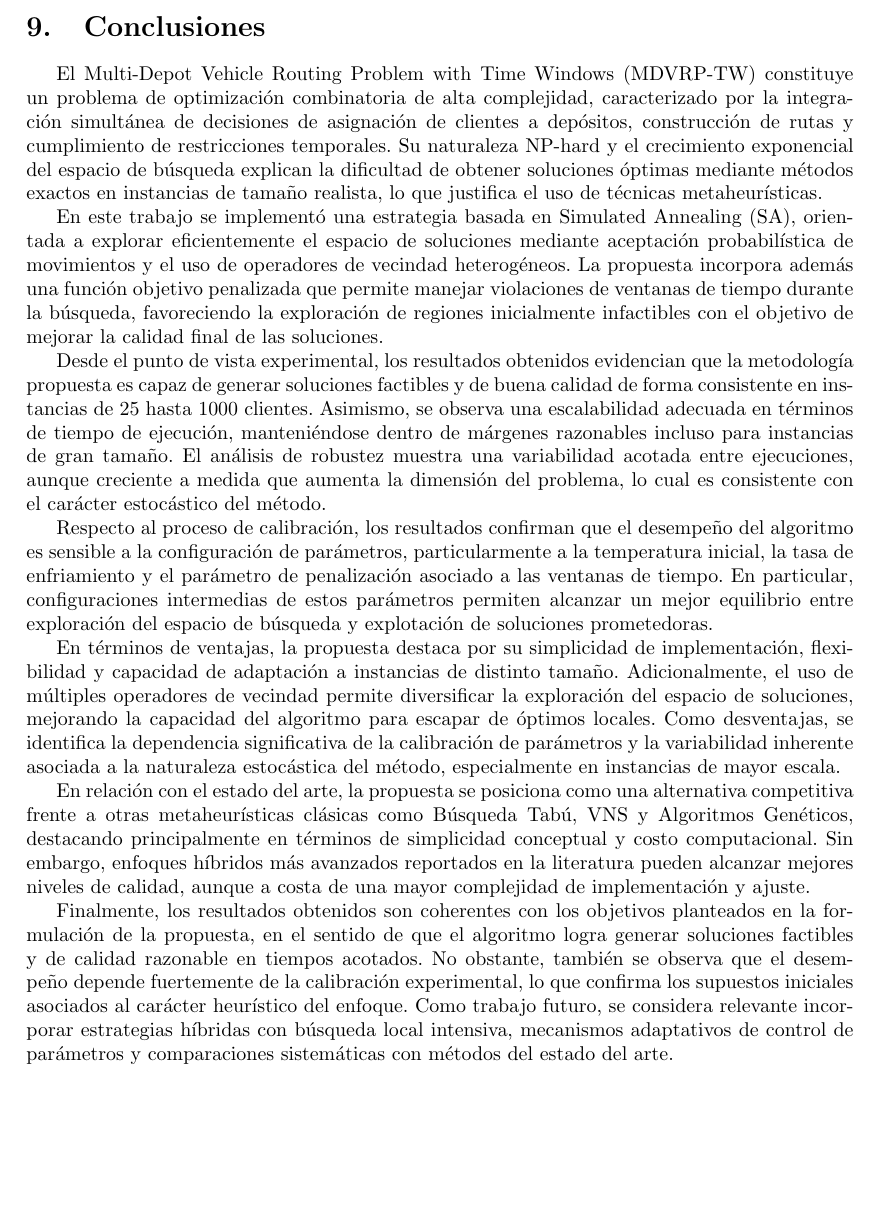
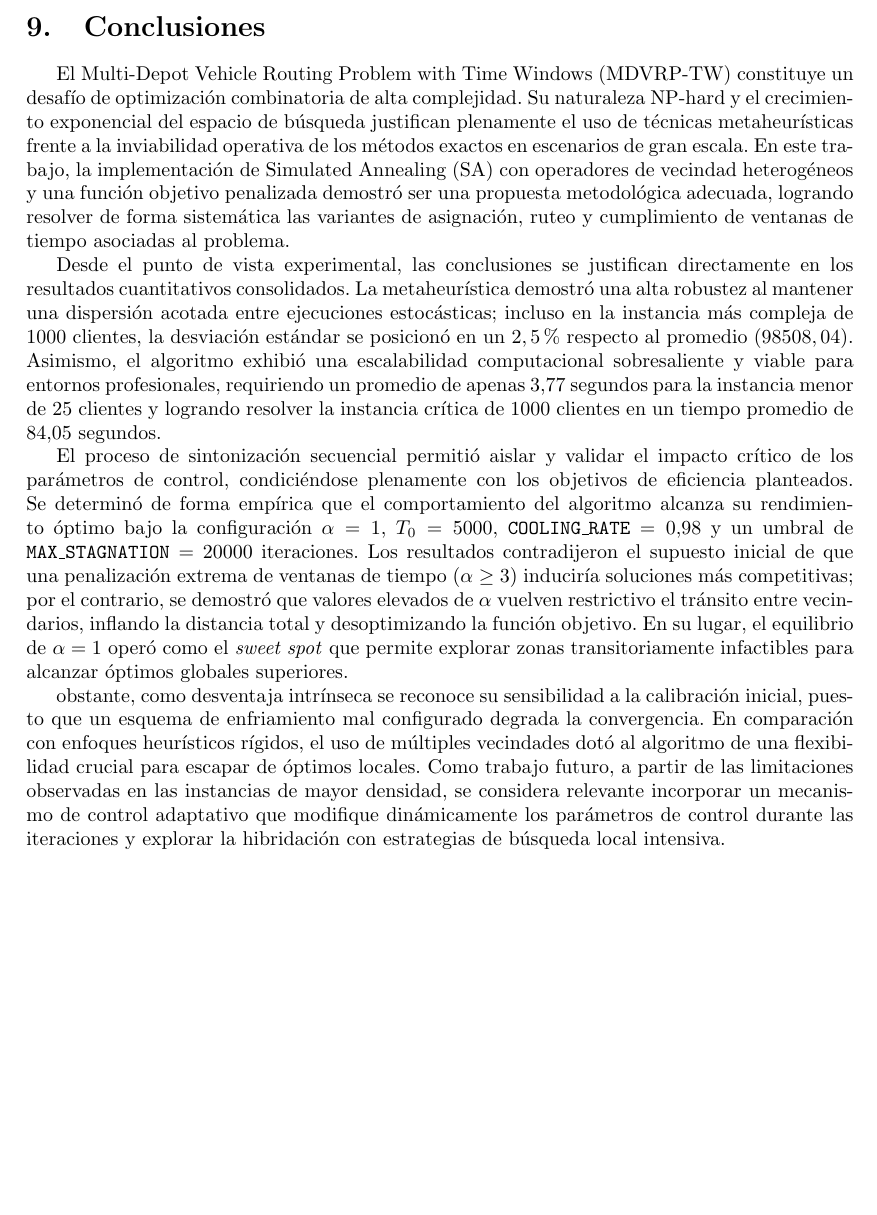
Before and after one commit to retamalesj/MDVRPTW-SA, a LaTeX paper (informe2/RetamalesP202173650.tex): part of page 15 of 17, cut so that both start at the same text, the shorter picture padded with empty space. Compiled offline with pdfLaTeX.

Commit message:
feat: add conclusiones

```diff
--- a/informe2/RetamalesP202173650.tex
+++ b/informe2/RetamalesP202173650.tex
@@ -751,20 +751,35 @@ entre ejecuciones.
 
 \section{Conclusiones}
 % Conclusiones RELEVANTES del estudio realizado. Incluir conclusiones acerca de la adecuación de la propuesta de solución al problema que se busca resolver. Listar y analizar ventajas y desventajas de la propuesta en base a los resultados obtenidos y comportamiento de la propuesta en diferentes escenarios (problemas/instancias/parámetros). Incluir trabajo futuro en base a las conclusiones.
+El Multi-Depot Vehicle Routing Problem with Time Windows (MDVRP-TW) constituye un desafío de optimización combinatoria de alta
+complejidad. Su naturaleza NP-hard y el crecimiento exponencial del espacio de búsqueda justifican plenamente el uso de
+técnicas metaheurísticas frente a la inviabilidad operativa de los métodos exactos en escenarios de gran escala. En este
+trabajo, la implementación de Simulated Annealing (SA) con operadores de vecindad heterogéneos y una función objetivo
+penalizada demostró ser una propuesta metodológica adecuada, logrando resolver de forma sistemática las variantes de
+asignación, ruteo y cumplimiento de ventanas de tiempo asociadas al problema.
 
-El Multi-Depot Vehicle Routing Problem with Time Windows (MDVRP-TW) constituye un problema de optimización combinatoria de alta complejidad, caracterizado por la integración simultánea de decisiones de asignación de clientes a depósitos, construcción de rutas y cumplimiento de restricciones temporales. Su naturaleza NP-hard y el crecimiento exponencial del espacio de búsqueda explican la dificultad de obtener soluciones óptimas mediante métodos exactos en instancias de tamaño realista, lo que justifica el uso de técnicas metaheurísticas.
+Desde el punto de vista experimental, las conclusiones se justifican directamente en los resultados cuantitativos consolidados.
+La metaheurística demostró una alta robustez al mantener una dispersión acotada entre ejecuciones estocásticas; incluso en
+la instancia más compleja de 1000 clientes, la desviación estándar se posicionó en un $2,5\%$ respecto al promedio
+($98508,04$). Asimismo, el algoritmo exhibió una escalabilidad computacional sobresaliente y viable para entornos
+profesionales, requiriendo un promedio de apenas 3,77 segundos para la instancia menor de 25 clientes y logrando resolver
+la instancia crítica de 1000 clientes en un tiempo promedio de 84,05 segundos.
 
-En este trabajo se implementó una estrategia basada en Simulated Annealing (SA), orientada a explorar eficientemente el espacio de soluciones mediante aceptación probabilística de movimientos y el uso de operadores de vecindad heterogéneos. La propuesta incorpora además una función objetivo penalizada que permite manejar violaciones de ventanas de tiempo durante la búsqueda, favoreciendo la exploración de regiones inicialmente infactibles con el objetivo de mejorar la calidad final de las soluciones.
+El proceso de sintonización secuencial permitió aislar y validar el impacto crítico de los parámetros de control,
+condiciéndose plenamente con los objetivos de eficiencia planteados. Se determinó de forma empírica que el comportamiento
+del algoritmo alcanza su rendimiento óptimo bajo la configuración $\alpha=1$, $T_0=5000$, \texttt{COOLING\_RATE} $=0.98$ y un
+umbral de \texttt{MAX\_STAGNATION} $=20000$ iteraciones. Los resultados contradijeron el supuesto inicial de que
+una penalización extrema de ventanas de tiempo ($\alpha \geq 3$) induciría soluciones más competitivas; por el contrario,
+se demostró que valores elevados de $\alpha$ vuelven restrictivo el tránsito entre vecindarios, inflando la distancia total
+y desoptimizando la función objetivo. En su lugar, el equilibrio de $\alpha=1$ operó como el \textit{sweet spot} que permite
+explorar zonas transitoriamente infactibles para alcanzar óptimos globales superiores.
 
-Desde el punto de vista experimental, los resultados obtenidos evidencian que la metodología propuesta es capaz de generar soluciones factibles y de buena calidad de forma consistente en instancias de 25 hasta 1000 clientes. Asimismo, se observa una escalabilidad adecuada en términos de tiempo de ejecución, manteniéndose dentro de márgenes razonables incluso para instancias de gran tamaño. El análisis de robustez muestra una variabilidad acotada entre ejecuciones, aunque creciente a medida que aumenta la dimensión del problema, lo cual es consistente con el carácter estocástico del método.
-
-Respecto al proceso de calibración, los resultados confirman que el desempeño del algoritmo es sensible a la configuración de parámetros, particularmente a la temperatura inicial, la tasa de enfriamiento y el parámetro de penalización asociado a las ventanas de tiempo. En particular, configuraciones intermedias de estos parámetros permiten alcanzar un mejor equilibrio entre exploración del espacio de búsqueda y explotación de soluciones prometedoras.
-
-En términos de ventajas, la propuesta destaca por su simplicidad de implementación, flexibilidad y capacidad de adaptación a instancias de distinto tamaño. Adicionalmente, el uso de múltiples operadores de vecindad permite diversificar la exploración del espacio de soluciones, mejorando la capacidad del algoritmo para escapar de óptimos locales. Como desventajas, se identifica la dependencia significativa de la calibración de parámetros y la variabilidad inherente asociada a la naturaleza estocástica del método, especialmente en instancias de mayor escala.
-
-En relación con el estado del arte, la propuesta se posiciona como una alternativa competitiva frente a otras metaheurísticas clásicas como Búsqueda Tabú, VNS y Algoritmos Genéticos, destacando principalmente en términos de simplicidad conceptual y costo computacional. Sin embargo, enfoques híbridos más avanzados reportados en la literatura pueden alcanzar mejores niveles de calidad, aunque a costa de una mayor complejidad de implementación y ajuste.
-
-Finalmente, los resultados obtenidos son coherentes con los objetivos planteados en la formulación de la propuesta, en el sentido de que el algoritmo logra generar soluciones factibles y de calidad razonable en tiempos acotados. No obstante, también se observa que el desempeño depende fuertemente de la calibración experimental, lo que confirma los supuestos iniciales asociados al carácter heurístico del enfoque. Como trabajo futuro, se considera relevante incorporar estrategias híbridas con búsqueda local intensiva, mecanismos adaptativos de control de parámetros y comparaciones sistemáticas con métodos del estado del arte.
+obstante, como desventaja intrínseca se reconoce su sensibilidad a la calibración inicial, puesto que un esquema de
+enfriamiento mal configurado degrada la convergencia. En comparación con enfoques heurísticos rígidos, el uso
+de múltiples vecindades dotó al algoritmo de una flexibilidad crucial para escapar de óptimos locales.
+Como trabajo futuro, a partir de las limitaciones observadas en las instancias de mayor densidad, se
+considera relevante incorporar un mecanismo de control adaptativo que modifique dinámicamente los parámetros
+de control durante las iteraciones y explorar la hibridación con estrategias de búsqueda local intensiva.
 
 \begin{small}
 \section{Uso LLMs}
```
Also changed, not shown: informe2/RetamalesP202173650.pdf.
